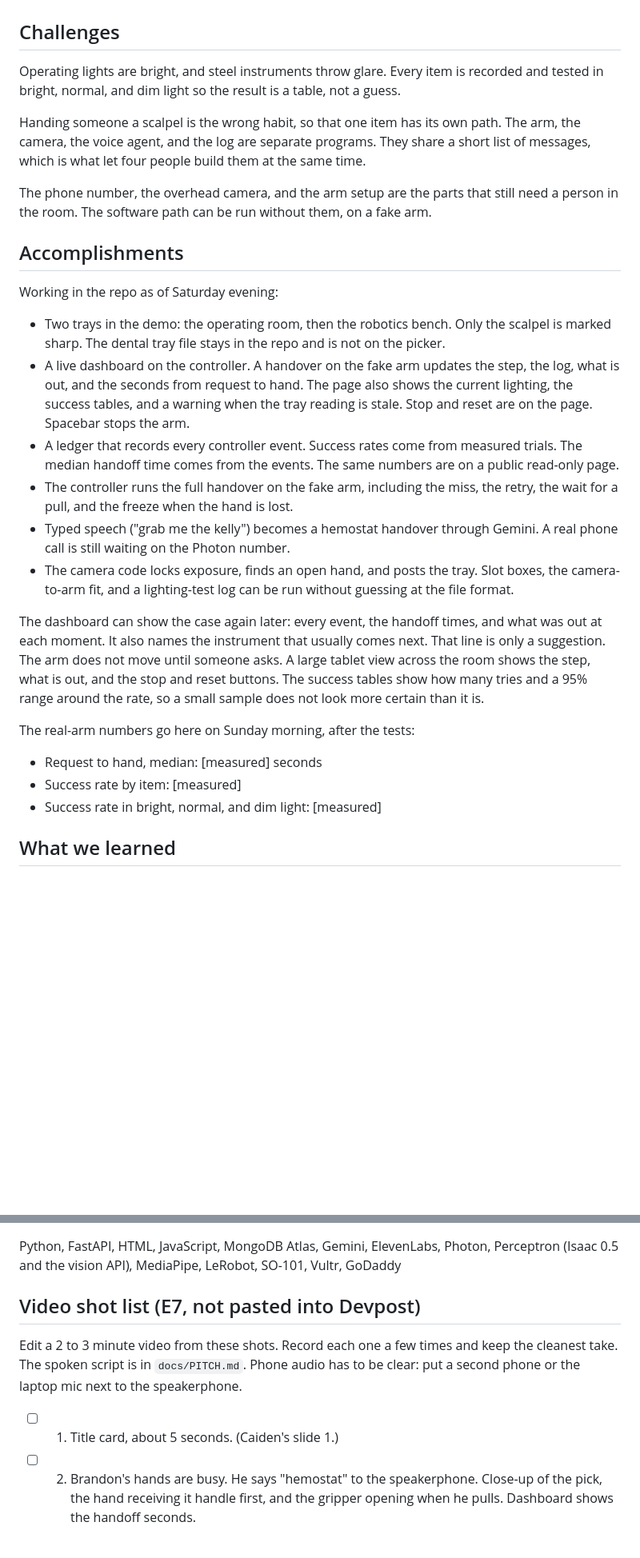
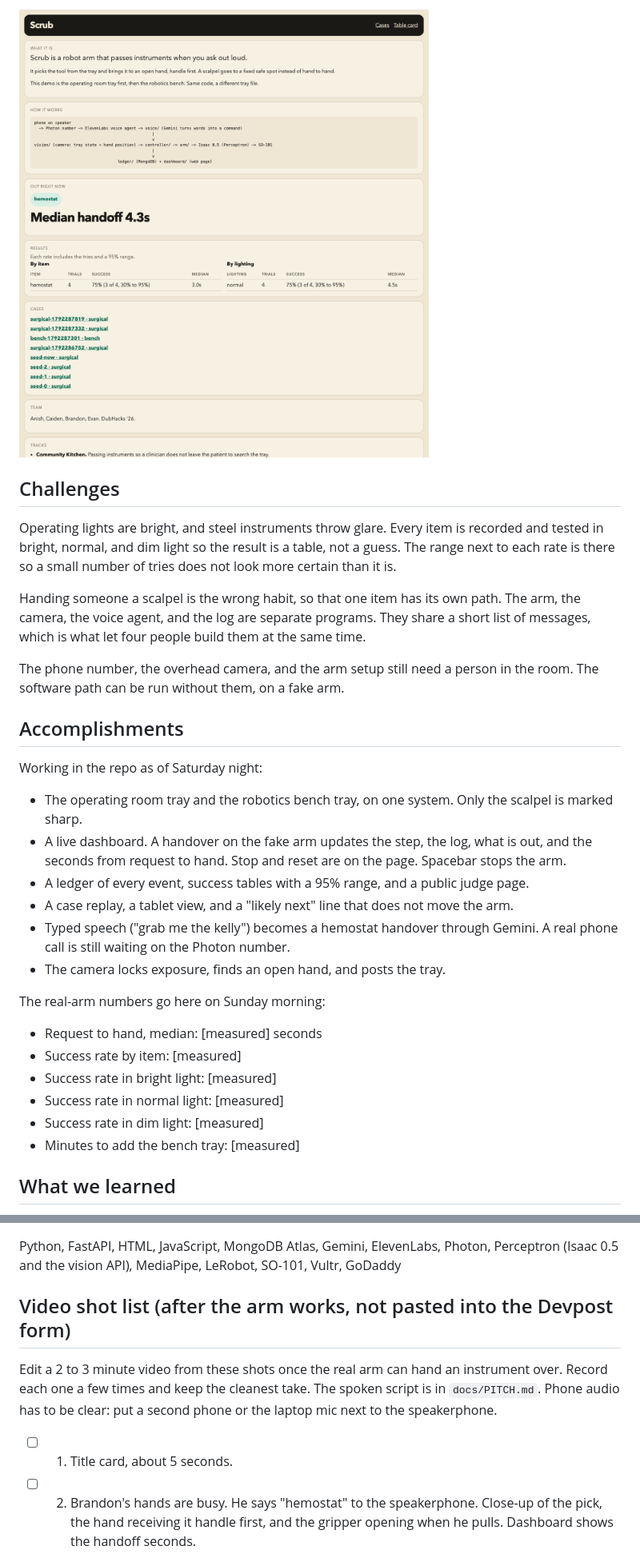
Before and after one commit to anish-agr/scrub, a Markdown page: docs/DEVPOST.md, 2 parts joined by grey strips. Shown at 80% size. Rendered like a GitHub page; pictures changed too: docs/media/public.png (added); blank space fills up the shorter version.

```diff
--- a/docs/DEVPOST.md
+++ b/docs/DEVPOST.md
@@ -53,30 +72,32 @@ MongoDB Atlas stores every event and every measured trial. If Atlas is down, the
+![Public page for judges](media/public.png)
 
 ## Challenges
 
-Operating lights are bright, and steel instruments throw glare. Every item is recorded and tested in bright, normal, and dim light so the result is a table, not a guess.
+Operating lights are bright, and steel instruments throw glare. Every item is recorded and tested in bright, normal, and dim light so the result is a table, not a guess. The range next to each rate is there so a small number of tries does not look more certain than it is.
 
 Handing someone a scalpel is the wrong habit, so that one item has its own path. The arm, the camera, the voice agent, and the log are separate programs. They share a short list of messages, which is what let four people build them at the same time.
 
-The phone number, the overhead camera, and the arm setup are the parts that still need a person in the room. The software path can be run without them, on a fake arm.
+The phone number, the overhead camera, and the arm setup still need a person in the room. The software path can be run without them, on a fake arm.
 
 ## Accomplishments
 
-Working in the repo as of Saturday evening:
+Working in the repo as of Saturday night:
 
-- Two trays in the demo: the operating room, then the robotics bench. Only the scalpel is marked sharp. The dental tray file stays in the repo and is not on the picker.
-- A live dashboard on the controller. A handover on the fake arm updates the step, the log, what is out, and the seconds from request to hand. The page also shows the current lighting, the success tables, and a warning when the tray reading is stale. Stop and reset are on the page. Spacebar stops the arm.
-- A ledger that records every controller event. Success rates come from measured trials. The median handoff time comes from the events. The same numbers are on a public read-only page.
-- The controller runs the full handover on the fake arm, including the miss, the retry, the wait for a pull, and the freeze when the hand is lost.
+- The operating room tray and the robotics bench tray, on one system. Only the scalpel is marked sharp.
+- A live dashboard. A handover on the fake arm updates the step, the log, what is out, and the seconds from request to hand. Stop and reset are on the page. Spacebar stops the arm.
+- A ledger of every event, success tables with a 95% range, and a public judge page.
+- A case replay, a tablet view, and a "likely next" line that does not move the arm.
 - Typed speech ("grab me the kelly") becomes a hemostat handover through Gemini. A real phone call is still waiting on the Photon number.
-- The camera code locks exposure, finds an open hand, and posts the tray. Slot boxes, the camera-to-arm fit, and a lighting-test log can be run without guessing at the file format.
+- The camera locks exposure, finds an open hand, and posts the tray.
 
-The dashboard can show the case again later: every event, the handoff times, and what was out at each moment. It also names the instrument that usually comes next. That line is only a suggestion. The arm does not move until someone asks. A large tablet view across the room shows the step, what is out, and the stop and reset buttons. The success tables show how many tries and a 95% range around the rate, so a small sample does not look more certain than it is.
-
-The real-arm numbers go here on Sunday morning, after the tests:
+The real-arm numbers go here on Sunday morning:
 
 - Request to hand, median: [measured] seconds
 - Success rate by item: [measured]
-- Success rate in bright, normal, and dim light: [measured]
+- Success rate in bright light: [measured]
+- Success rate in normal light: [measured]
+- Success rate in dim light: [measured]
+- Minutes to add the bench tray: [measured]
 
 ## What we learned
 
@@ -90,11 +111,11 @@ Later, dental offices are the first clinics to sell this to, as a monthly fee pe
 
 Python, FastAPI, HTML, JavaScript, MongoDB Atlas, Gemini, ElevenLabs, Photon, Perceptron (Isaac 0.5 and the vision API), MediaPipe, LeRobot, SO-101, Vultr, GoDaddy
 
-## Video shot list (E7, not pasted into Devpost)
+## Video shot list (after the arm works, not pasted into the Devpost form)
 
-Edit a 2 to 3 minute video from these shots. Record each one a few times and keep the cleanest take. The spoken script is in `docs/PITCH.md`. Phone audio has to be clear: put a second phone or the laptop mic next to the speakerphone.
+Edit a 2 to 3 minute video from these shots once the real arm can hand an instrument over. Record each one a few times and keep the cleanest take. The spoken script is in `docs/PITCH.md`. Phone audio has to be clear: put a second phone or the laptop mic next to the speakerphone.
 
-- [ ] 1. Title card, about 5 seconds. (Caiden's slide 1.)
+- [ ] 1. Title card, about 5 seconds.
 - [ ] 2. Brandon's hands are busy. He says "hemostat" to the speakerphone. Close-up of the pick, the hand receiving it handle first, and the gripper opening when he pulls. Dashboard shows the handoff seconds.
 - [ ] 3. "Scalpel." The scalpel goes to the safe spot. Scrub says "scalpel down." It does not go to the hand.
 - [ ] 4. Return. Hemostat goes in the return spot. Scrub says "returning the hemostat" and puts it back in its slot.
```
Also changed, not shown: other parts of docs/DEVPOST.md (+37 -18 lines), docs/README-PUBLIC.md (added, +91 -0 lines), ledger/README.md (+13 -1 lines), docs/media/case.png (added), docs/media/dashboard.png (added), docs/media/public-phone.png (added), docs/media/tablet.png (added), 9 other files.
